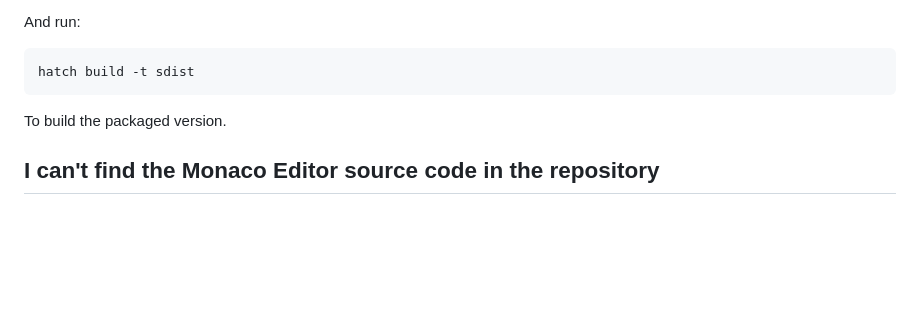
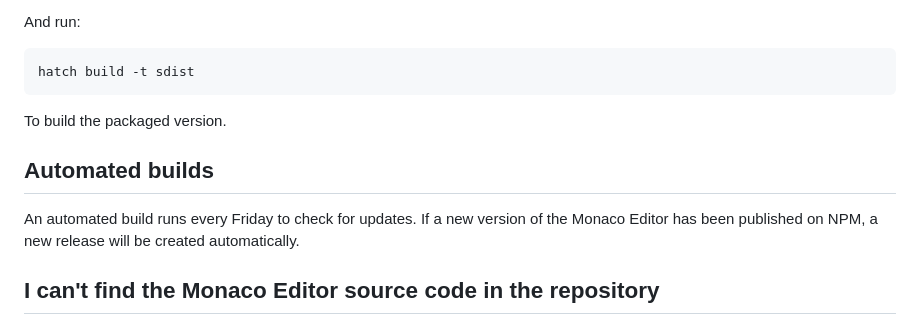
Before and after one commit to julien-duponchelle/rocher, a Markdown page: README.md, the part around the change. Rendered like a GitHub page; blank space fills up the shorter version.

Commit message:
Document automatic build

````diff
--- a/README.md
+++ b/README.md
@@ -123,6 +123,10 @@ hatch build -t sdist
 ```
 To build the packaged version.
 
+## Automated builds
+
+An automated build runs every Friday to check for updates. If a new version of the Monaco Editor has been published on NPM, a new release will be created automatically.
+
 ## I can't find the Monaco Editor source code in the repository
 
 The Monaco Editor is not part of this repository. It is downloaded from the official repository during the build process. See the update_editor.sh script.
````
